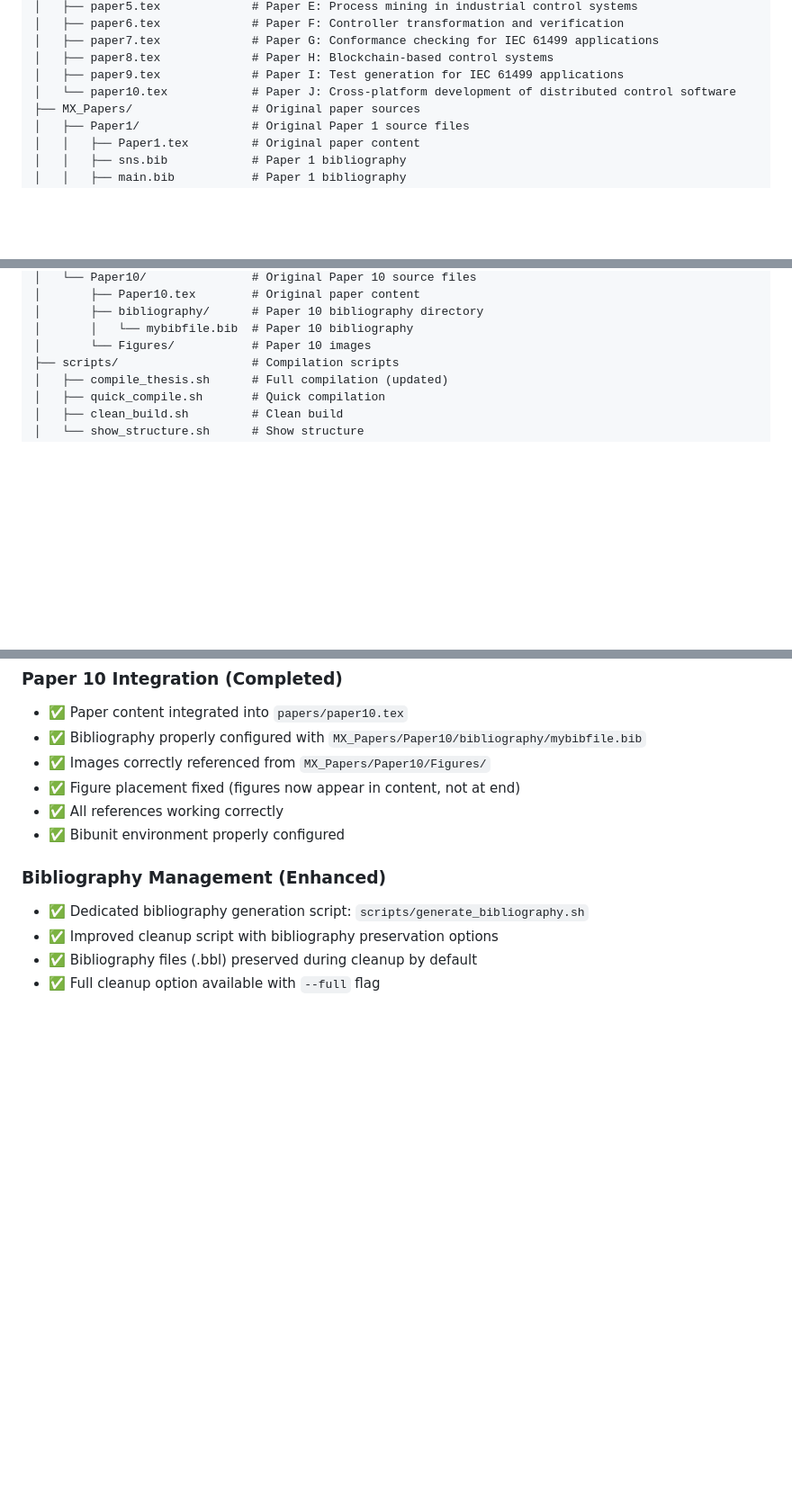
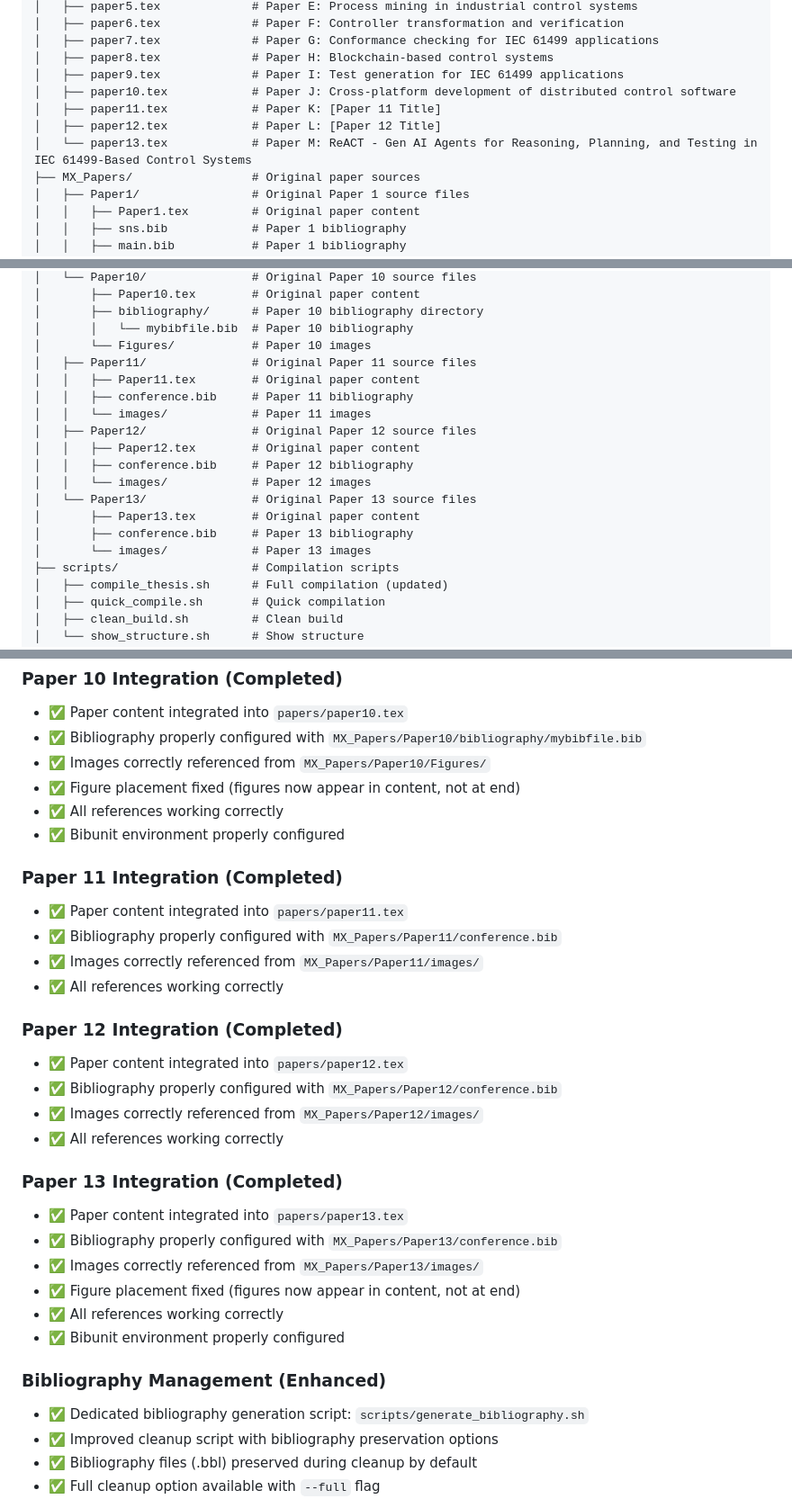
Before and after one commit to midhunxavier/Thesis, a Markdown page: claude.md, 3 parts joined by grey strips. Shown at 90% size. Drawn GitHub-style; blank space fills up the shorter version.

Commit message:
Integrate Papers 11, 12, and 13 into the thesis, updating bibliography references in MX_Thesis.tex to include all newly added papers. Ensure proper content structure and clarity in paper11.tex, paper12.tex, and paper13.tex. Enhance project documentation to reflect the complete integration of all thirteen papers, improving overall organization and clarity of the thesis structure.

```diff
--- a/claude.md
+++ b/claude.md
@@ -36,7 +36,10 @@ MX_Thesis/
 │   ├── paper7.tex             # Paper G: Conformance checking for IEC 61499 applications
 │   ├── paper8.tex             # Paper H: Blockchain-based control systems
 │   ├── paper9.tex             # Paper I: Test generation for IEC 61499 applications
-│   └── paper10.tex            # Paper J: Cross-platform development of distributed control software
+│   ├── paper10.tex            # Paper J: Cross-platform development of distributed control software
+│   ├── paper11.tex            # Paper K: [Paper 11 Title]
+│   ├── paper12.tex            # Paper L: [Paper 12 Title]
+│   └── paper13.tex            # Paper M: ReACT - Gen AI Agents for Reasoning, Planning, and Testing in IEC 61499-Based Control Systems
 ├── MX_Papers/                 # Original paper sources
 │   ├── Paper1/                # Original Paper 1 source files
 │   │   ├── Paper1.tex         # Original paper content
@@ -82,6 +85,18 @@ MX_Thesis/
 │       ├── bibliography/      # Paper 10 bibliography directory
 │       │   └── mybibfile.bib  # Paper 10 bibliography
 │       └── Figures/           # Paper 10 images
+│   ├── Paper11/               # Original Paper 11 source files
+│   │   ├── Paper11.tex        # Original paper content
+│   │   ├── conference.bib     # Paper 11 bibliography
+│   │   └── images/            # Paper 11 images
+│   ├── Paper12/               # Original Paper 12 source files
+│   │   ├── Paper12.tex        # Original paper content
+│   │   ├── conference.bib     # Paper 12 bibliography
+│   │   └── images/            # Paper 12 images
+│   └── Paper13/               # Original Paper 13 source files
+│       ├── Paper13.tex        # Original paper content
+│       ├── conference.bib     # Paper 13 bibliography
+│       └── images/            # Paper 13 images
 ├── scripts/                   # Compilation scripts
 │   ├── compile_thesis.sh      # Full compilation (updated)
 │   ├── quick_compile.sh       # Quick compilation
@@ -259,6 +277,26 @@ For text changes only (no bibliography updates).
 - ✅ All references working correctly
 - ✅ Bibunit environment properly configured
 
+### Paper 11 Integration (Completed)
+- ✅ Paper content integrated into `papers/paper11.tex`
+- ✅ Bibliography properly configured with `MX_Papers/Paper11/conference.bib`
+- ✅ Images correctly referenced from `MX_Papers/Paper11/images/`
+- ✅ All references working correctly
+
+### Paper 12 Integration (Completed)
+- ✅ Paper content integrated into `papers/paper12.tex`
+- ✅ Bibliography properly configured with `MX_Papers/Paper12/conference.bib`
+- ✅ Images correctly referenced from `MX_Papers/Paper12/images/`
+- ✅ All references working correctly
+
+### Paper 13 Integration (Completed)
+- ✅ Paper content integrated into `papers/paper13.tex`
+- ✅ Bibliography properly configured with `MX_Papers/Paper13/conference.bib`
+- ✅ Images correctly referenced from `MX_Papers/Paper13/images/`
+- ✅ Figure placement fixed (figures now appear in content, not at end)
+- ✅ All references working correctly
+- ✅ Bibunit environment properly configured
+
 ### Bibliography Management (Enhanced)
 - ✅ Dedicated bibliography generation script: `scripts/generate_bibliography.sh`
 - ✅ Improved cleanup script with bibliography preservation options
```
Also changed, not shown: other parts of claude.md (+6 -3 lines).
